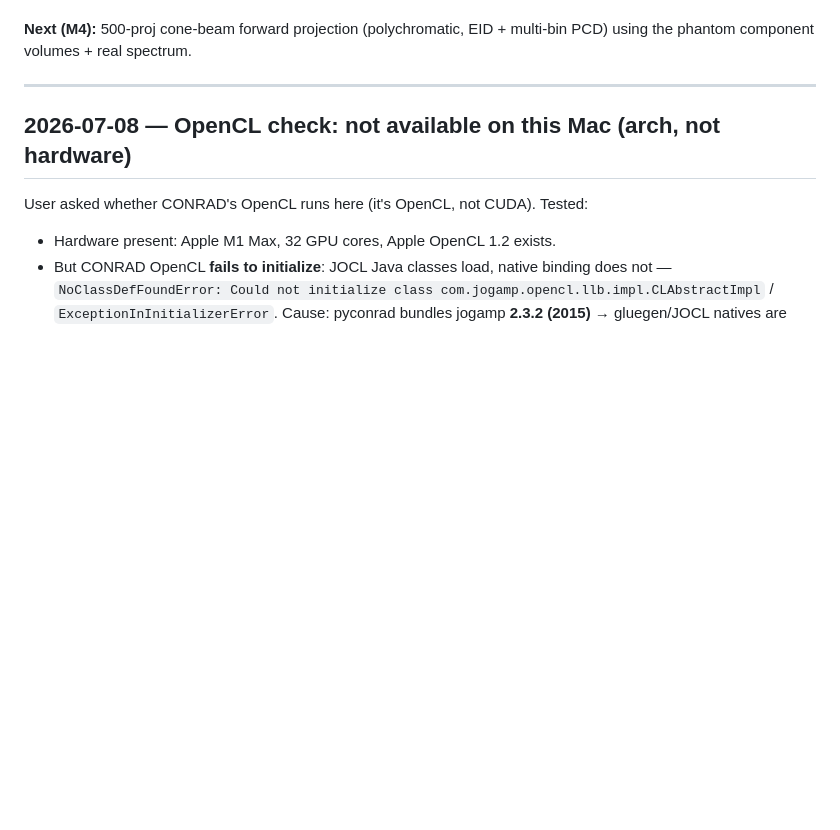
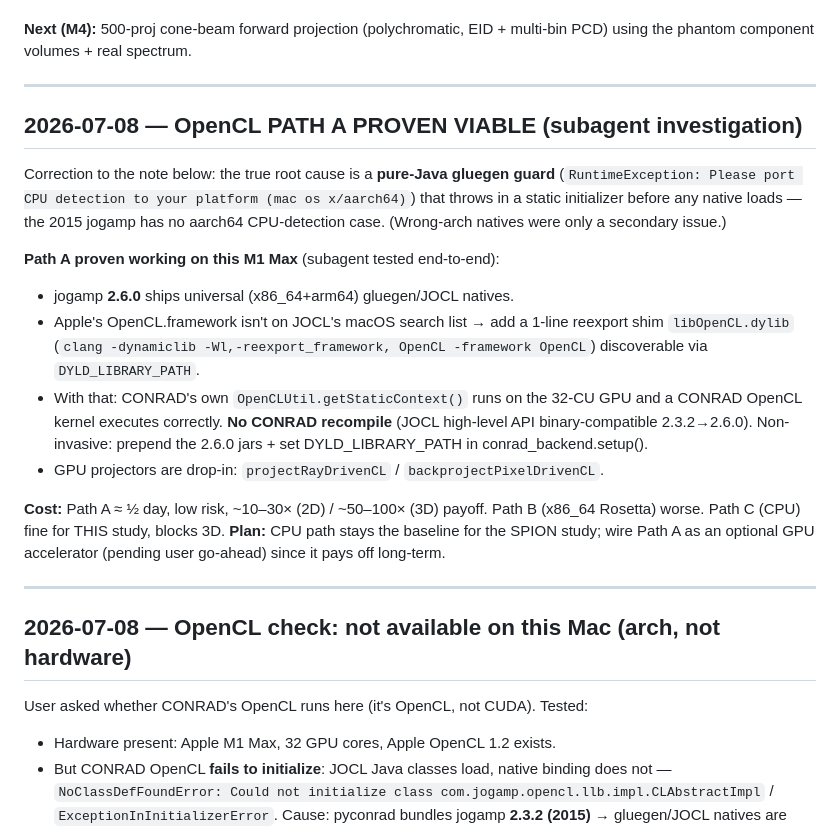
Before and after one commit to akmaier/SPIONvsXRay, a Markdown page: DEVLOG.md, the part around the change. Drawn GitHub-style; blank space fills up the shorter version.

Commit message:
Record OpenCL Path A as proven viable (subagent investigation)
Correct root cause: a pure-Java gluegen aarch64 CPU-detection guard, not
wrong-arch natives. Subagent proved Path A end-to-end on this M1 Max: jogamp
2.6.0 universal natives + a 1-line OpenCL.framework reexport shim on
DYLD_LIBRARY_PATH -> CONRAD OpenCLUtil.getStaticContext() runs on the 32-CU GPU
and a CONRAD kernel executes; no CONRAD recompile. Cost ~half day, low risk,
10-30x (2D)/50-100x (3D). CPU stays baseline; Path A optional GPU accelerator.

Co-Authored-By: Claude Opus 4.8 <noreply@anthropic.com>

```diff
--- a/DEVLOG.md
+++ b/DEVLOG.md
@@ -19,6 +19,31 @@ Reverse-chronological log of progress. Newest entries on top.
 
 **Next (M4):** 500-proj cone-beam forward projection (polychromatic, EID +
 multi-bin PCD) using the phantom component volumes + real spectrum.
+
+---
+
+## 2026-07-08 — OpenCL PATH A PROVEN VIABLE (subagent investigation)
+
+Correction to the note below: the true root cause is a **pure-Java gluegen guard**
+(`RuntimeException: Please port CPU detection to your platform (mac os x/aarch64)`)
+that throws in a static initializer before any native loads — the 2015 jogamp has
+no aarch64 CPU-detection case. (Wrong-arch natives were only a secondary issue.)
+
+**Path A proven working on this M1 Max** (subagent tested end-to-end):
+- jogamp **2.6.0** ships universal (x86_64+arm64) gluegen/JOCL natives.
+- Apple's OpenCL.framework isn't on JOCL's macOS search list → add a 1-line
+  reexport shim `libOpenCL.dylib` (`clang -dynamiclib -Wl,-reexport_framework,
+  OpenCL -framework OpenCL`) discoverable via `DYLD_LIBRARY_PATH`.
+- With that: CONRAD's own `OpenCLUtil.getStaticContext()` runs on the 32-CU GPU
+  and a CONRAD OpenCL kernel executes correctly. **No CONRAD recompile** (JOCL
+  high-level API binary-compatible 2.3.2→2.6.0). Non-invasive: prepend the 2.6.0
+  jars + set DYLD_LIBRARY_PATH in conrad_backend.setup().
+- GPU projectors are drop-in: `projectRayDrivenCL` / `backprojectPixelDrivenCL`.
+
+**Cost:** Path A ≈ ½ day, low risk, ~10–30× (2D) / ~50–100× (3D) payoff. Path B
+(x86_64 Rosetta) worse. Path C (CPU) fine for THIS study, blocks 3D.
+**Plan:** CPU path stays the baseline for the SPION study; wire Path A as an
+optional GPU accelerator (pending user go-ahead) since it pays off long-term.
 
 ---
 
```
